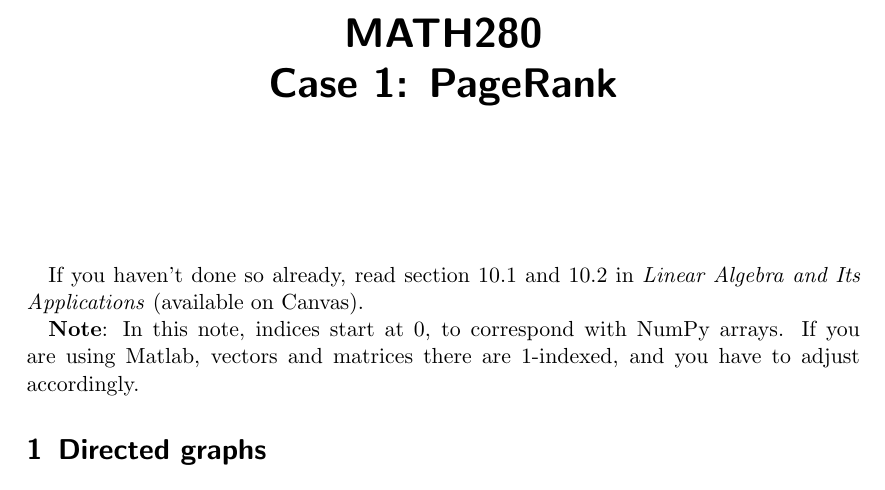
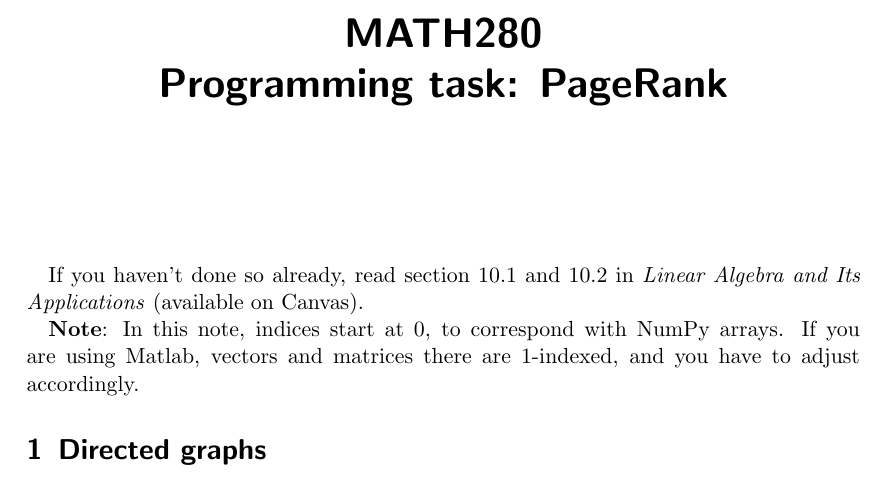
Before and after one commit to bogfjellmo/nmbu-math280, a LaTeX document (PageRank/Statement.tex): part of page 1 of 4, cut so that both start at the same text. Compiled offline with pdfLaTeX.

Commit message:
PageRank changed for 2023

```diff
--- a/PageRank/Statement.tex
+++ b/PageRank/Statement.tex
@@ -21,7 +21,7 @@
 \newcommand*{\mat}[1]{\mathbf{#1}}
 \renewcommand*{\vec}[1]{\mathbf{#1}}
 
-\title{MATH280\\ Case 1: PageRank}
+\title{MATH280\\ Programming task: PageRank}
 \date{}
 
 \begin{document}
```
Also changed, not shown: PageRank/Statement.pdf, 1 other file.
